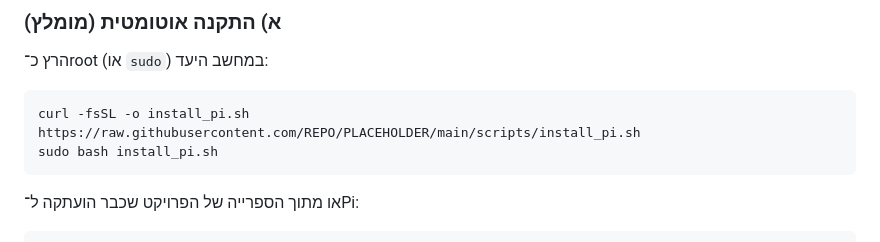
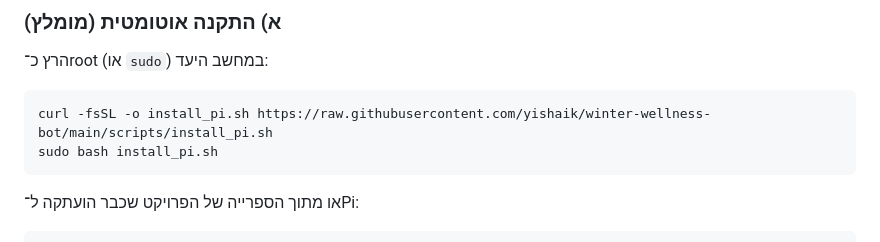
Before and after one commit to yishaik/winter-wellness-bot, a Markdown page: winter_wellness_bot/README.md, the part around the change printed below. GitHub-like rendering.

Commit message:
Docs: update installer URL and add CI badge

````diff
--- a/winter_wellness_bot/README.md
+++ b/winter_wellness_bot/README.md
@@ -12,7 +14,7 @@
 ### א) התקנה אוטומטית (מומלץ)
 הרץ כ־root (או `sudo`) במחשב היעד:
 ```bash
-curl -fsSL -o install_pi.sh https://raw.githubusercontent.com/REPO/PLACEHOLDER/main/scripts/install_pi.sh
+curl -fsSL -o install_pi.sh https://raw.githubusercontent.com/yishaik/winter-wellness-bot/main/scripts/install_pi.sh
 sudo bash install_pi.sh
 ```
 או מתוך הספרייה של הפרויקט שכבר הועתקה ל־Pi:
````
Also changed, not shown: other parts of winter_wellness_bot/README.md (+2 -0 lines).
